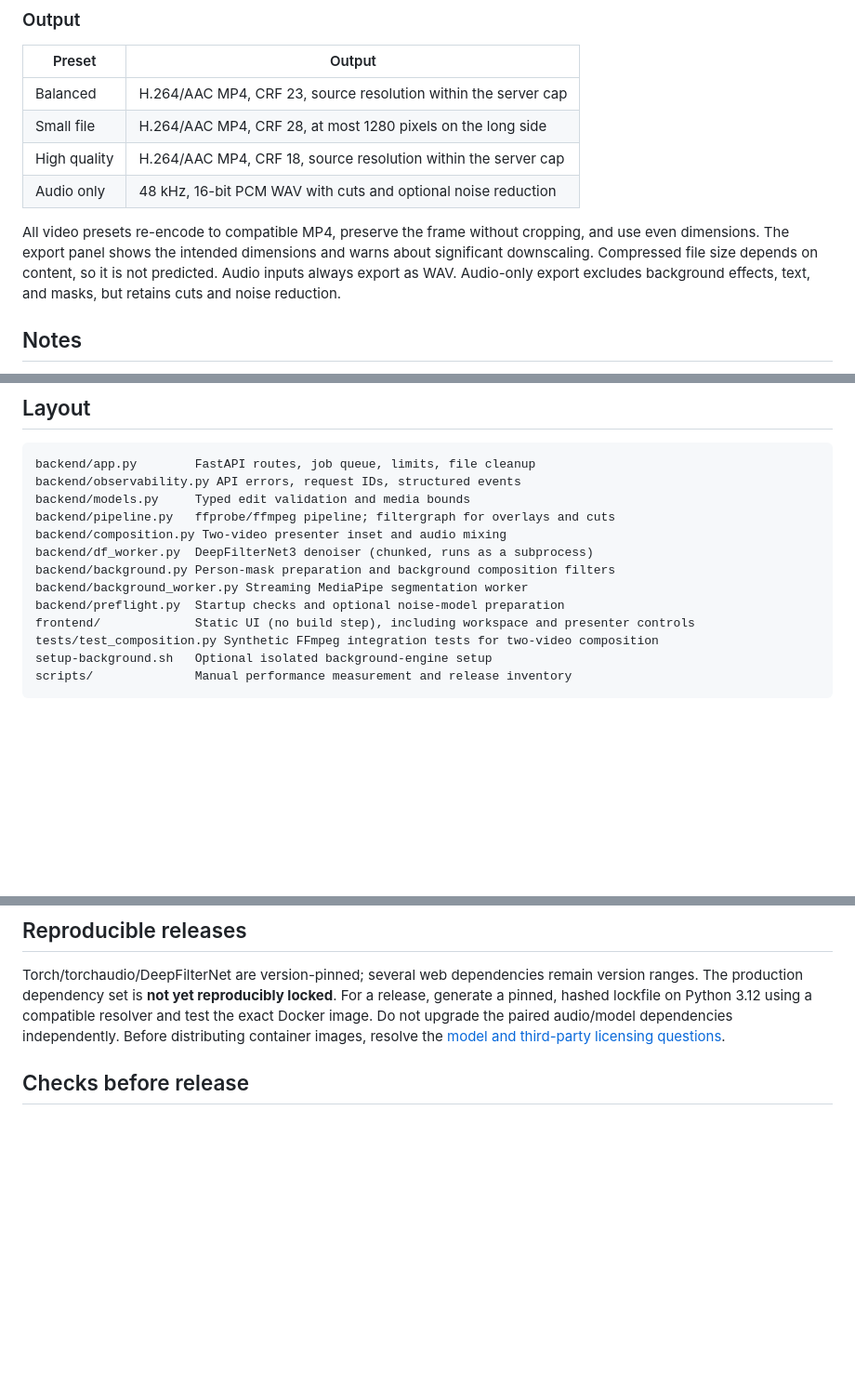
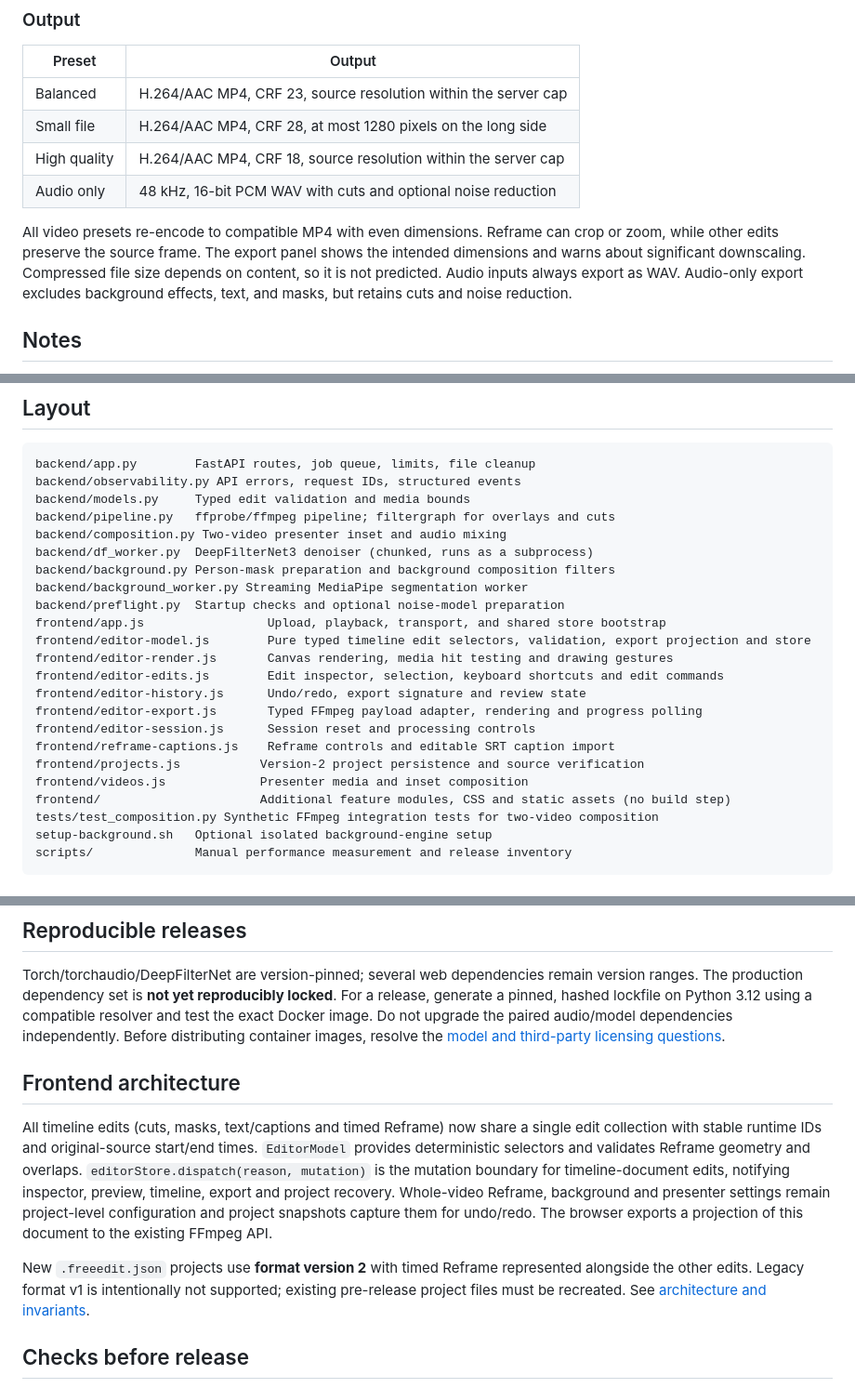
Before and after one commit to srbmaury/FreeEdit, a Markdown page: README.md, 3 parts joined by grey strips. Shown at 93% size. Rendered like a GitHub page; blank space fills up the shorter version.

Commit message:
Document editor architecture and intentional v2 project format migration

```diff
--- a/README.md
+++ b/README.md
@@ -136,7 +136,7 @@ See [background setup, model information, and limitations](docs/BACKGROUNDS.md).
 | High quality | H.264/AAC MP4, CRF 18, source resolution within the server cap |
 | Audio only | 48 kHz, 16-bit PCM WAV with cuts and optional noise reduction |
 
-All video presets re-encode to compatible MP4, preserve the frame without cropping, and use even dimensions. The export panel shows the intended dimensions and warns about significant downscaling. Compressed file size depends on content, so it is not predicted. Audio inputs always export as WAV. Audio-only export excludes background effects, text, and masks, but retains cuts and noise reduction.
+All video presets re-encode to compatible MP4 with even dimensions. Reframe can crop or zoom, while other edits preserve the source frame. The export panel shows the intended dimensions and warns about significant downscaling. Compressed file size depends on content, so it is not predicted. Audio inputs always export as WAV. Audio-only export excludes background effects, text, and masks, but retains cuts and noise reduction.
 
 ## Notes
 
@@ -231,7 +231,17 @@ backend/df_worker.py  DeepFilterNet3 denoiser (chunked, runs as a subprocess)
 backend/background.py Person-mask preparation and background composition filters
 backend/background_worker.py Streaming MediaPipe segmentation worker
 backend/preflight.py  Startup checks and optional noise-model preparation
-frontend/             Static UI (no build step), including workspace and presenter controls
+frontend/app.js                 Upload, playback, transport, and shared store bootstrap
+frontend/editor-model.js        Pure typed timeline edit selectors, validation, export projection and store
+frontend/editor-render.js       Canvas rendering, media hit testing and drawing gestures
+frontend/editor-edits.js        Edit inspector, selection, keyboard shortcuts and edit commands
+frontend/editor-history.js      Undo/redo, export signature and review state
+frontend/editor-export.js       Typed FFmpeg payload adapter, rendering and progress polling
+frontend/editor-session.js      Session reset and processing controls
+frontend/reframe-captions.js    Reframe controls and editable SRT caption import
+frontend/projects.js           Version-2 project persistence and source verification
+frontend/videos.js             Presenter media and inset composition
+frontend/                      Additional feature modules, CSS and static assets (no build step)
 tests/test_composition.py Synthetic FFmpeg integration tests for two-video composition
 setup-background.sh   Optional isolated background-engine setup
 scripts/              Manual performance measurement and release inventory
@@ -245,6 +255,22 @@ Temporary uploads and rendered files are scoped to a signed, HttpOnly, SameSite=
 ## Reproducible releases
 
 Torch/torchaudio/DeepFilterNet are version-pinned; several web dependencies remain version ranges. The production dependency set is **not yet reproducibly locked**. For a release, generate a pinned, hashed lockfile on Python 3.12 using a compatible resolver and test the exact Docker image. Do not upgrade the paired audio/model dependencies independently. Before distributing container images, resolve the [model and third-party licensing questions](docs/LICENSE_AUDIT.md).
+
+## Frontend architecture
+
+All timeline edits (cuts, masks, text/captions and timed Reframe) now share a single
+edit collection with stable runtime IDs and original-source start/end times.
+`EditorModel` provides deterministic selectors and validates Reframe geometry
+and overlaps. `editorStore.dispatch(reason, mutation)` is the mutation boundary
+for timeline-document edits, notifying inspector, preview, timeline, export and
+project recovery. Whole-video Reframe, background and presenter settings remain
+project-level configuration and project snapshots capture them for undo/redo.
+The browser exports a projection of this document to the existing FFmpeg API.
+
+New `.freeedit.json` projects use **format version 2** with timed Reframe
+represented alongside the other edits. Legacy format v1 is intentionally not
+supported; existing pre-release project files must be recreated. See
+[architecture and invariants](docs/ARCHITECTURE.md).
 
 ## Checks before release
 
```
Also changed, not shown: other parts of README.md (+1 -1 lines).
